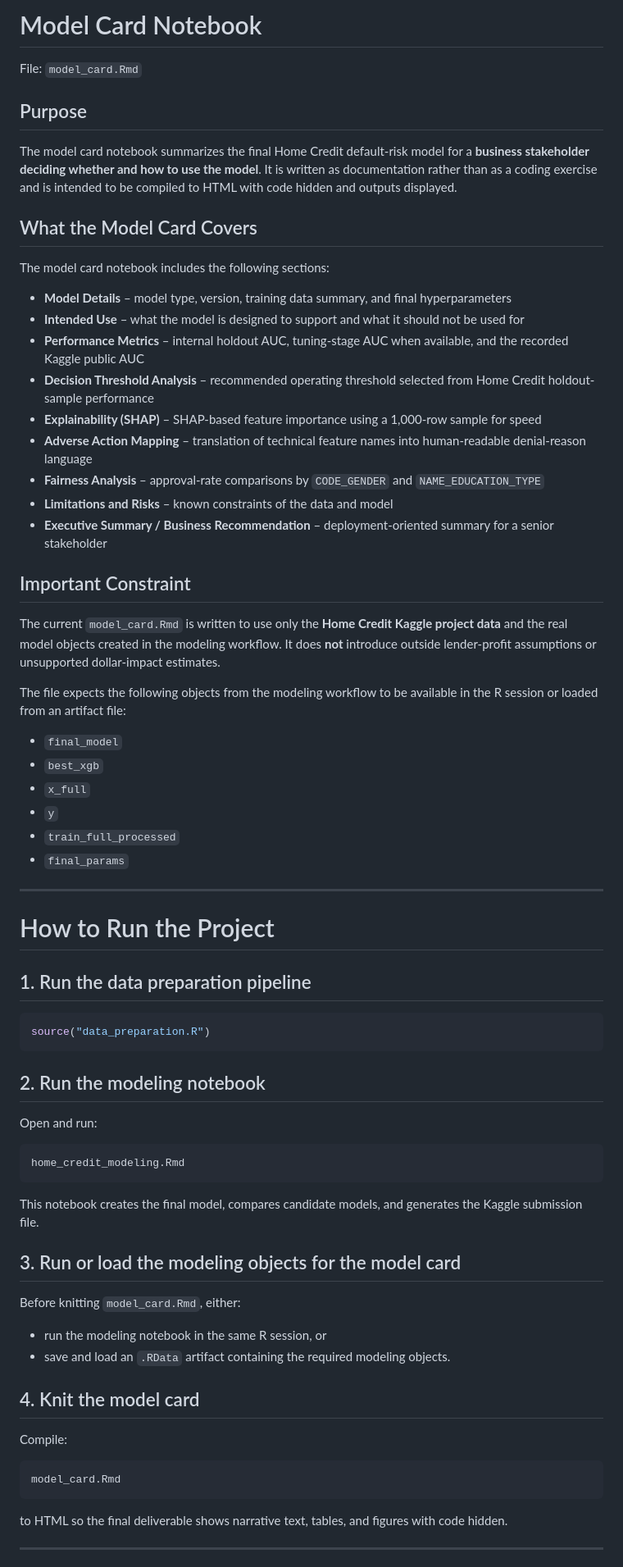
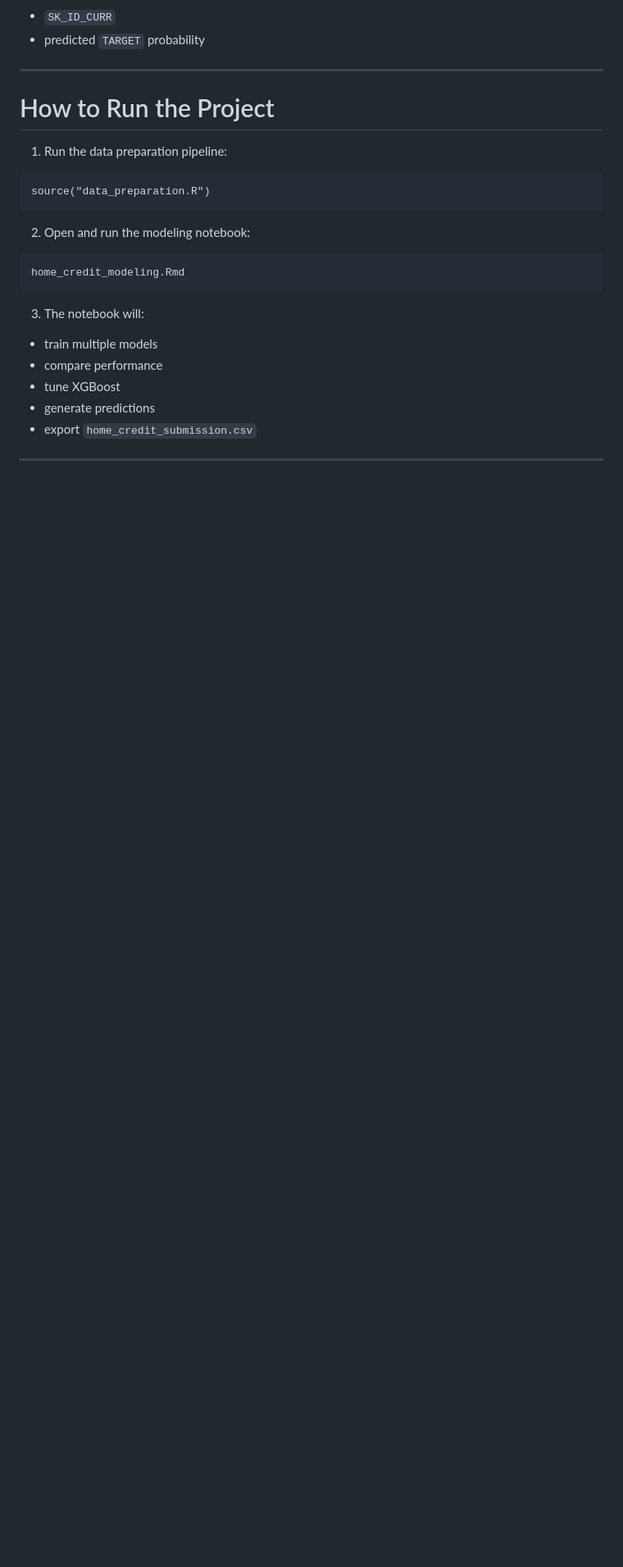
Before and after one commit to u0519463/Home_Credit_repo, a Markdown page: README.md, the part around one of its changes. Shown at 82% size. GitHub-like rendering; blank space fills up the shorter version.

````diff
--- a/README.md
+++ b/README.md
@@ -126,75 +219,30 @@ home_credit_submission.csv
 
-# Model Card Notebook
-
-File: `model_card.Rmd`
-
-## Purpose
-
-The model card notebook summarizes the final Home Credit default-risk model for a **business stakeholder deciding whether and how to use the model**. It is written as documentation rather than as a coding exercise and is intended to be compiled to HTML with code hidden and outputs displayed.
-
-## What the Model Card Covers
-
-The model card notebook includes the following sections:
-
-- **Model Details** – model type, version, training data summary, and final hyperparameters
-- **Intended Use** – what the model is designed to support and what it should not be used for
-- **Performance Metrics** – internal holdout AUC, tuning-stage AUC when available, and the recorded Kaggle public AUC
-- **Decision Threshold Analysis** – recommended operating threshold selected from Home Credit holdout-sample performance
-- **Explainability (SHAP)** – SHAP-based feature importance using a 1,000-row sample for speed
-- **Adverse Action Mapping** – translation of technical feature names into human-readable denial-reason language
-- **Fairness Analysis** – approval-rate comparisons by `CODE_GENDER` and `NAME_EDUCATION_TYPE`
-- **Limitations and Risks** – known constraints of the data and model
-- **Executive Summary / Business Recommendation** – deployment-oriented summary for a senior stakeholder
-
-## Important Constraint
-
-The current `model_card.Rmd` is written to use only the **Home Credit Kaggle project data** and the real model objects created in the modeling workflow. It does **not** introduce outside lender-profit assumptions or unsupported dollar-impact estimates.
-
-The file expects the following objects from the modeling workflow to be available in the R session or loaded from an artifact file:
-
-- `final_model`
-- `best_xgb`
-- `x_full`
-- `y`
-- `train_full_processed`
-- `final_params`
+- `SK_ID_CURR`
+- predicted `TARGET` probability
 
 ---
 
 # How to Run the Project
 
-## 1. Run the data preparation pipeline
+1. Run the data preparation pipeline:
 
-```r
+```
 source("data_preparation.R")
 ```
 
-## 2. Run the modeling notebook
+2. Open and run the modeling notebook:
 
-Open and run:
-
-```text
+```
 home_credit_modeling.Rmd
 ```
 
-This notebook creates the final model, compares candidate models, and generates the Kaggle submission file.
+3. The notebook will:
 
-## 3. Run or load the modeling objects for the model card
-
-Before knitting `model_card.Rmd`, either:
-
-- run the modeling notebook in the same R session, or
-- save and load an `.RData` artifact containing the required modeling objects.
-
-## 4. Knit the model card
-
-Compile:
-
-```text
-model_card.Rmd
-```
-
-to HTML so the final deliverable shows narrative text, tables, and figures with code hidden.
+- train multiple models
+- compare performance
+- tune XGBoost
+- generate predictions
+- export `home_credit_submission.csv`
 
 ---
 
````
Also changed, not shown: other parts of README.md (+154 -61 lines).
